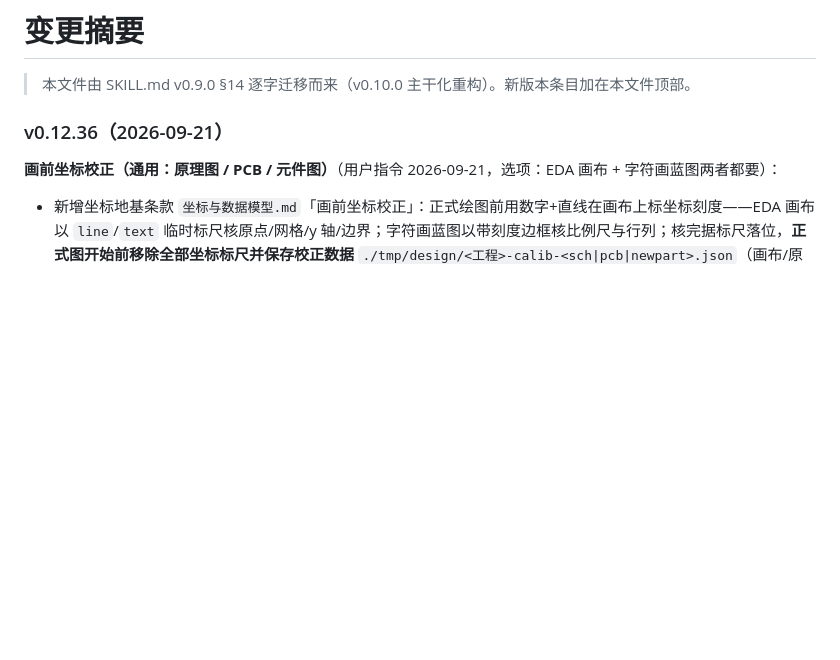
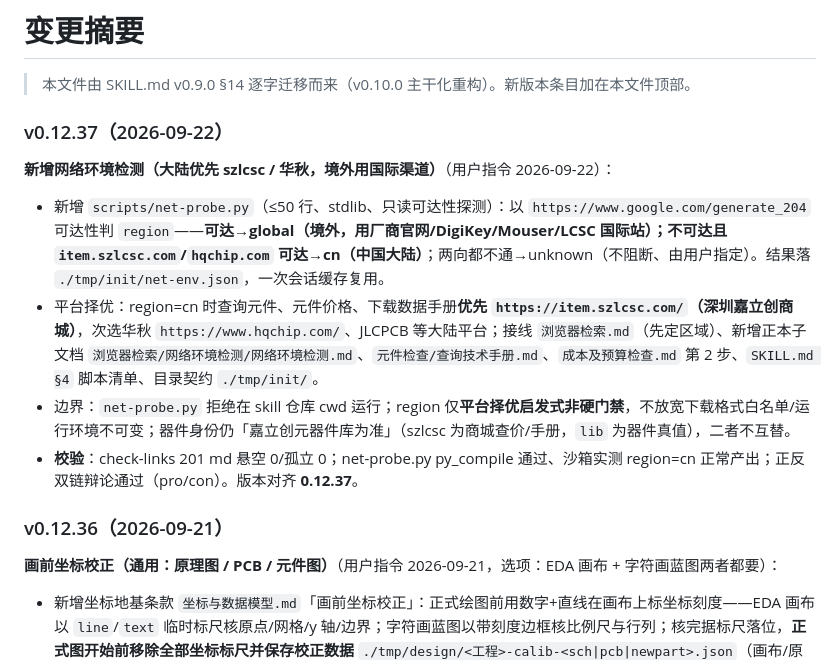
Before and after one commit to XianYin69/EasyEDAssistant, a Markdown page: CHANGELOG.md, the part around the change. Drawn GitHub-style; blank space fills up the shorter version.

Commit message:
docs(changelog): v0.12.37 网络环境检测条目落账

```diff
--- a/CHANGELOG.md
+++ b/CHANGELOG.md
@@ -1,6 +1,15 @@
 # 变更摘要
 
 > 本文件由 SKILL.md v0.9.0 §14 逐字迁移而来（v0.10.0 主干化重构）。新版本条目加在本文件顶部。
+
+### v0.12.37（2026-09-22）
+
+**新增网络环境检测（大陆优先 szlcsc / 华秋，境外用国际渠道）**（用户指令 2026-09-22）：
+
+- 新增 `scripts/net-probe.py`（≤50 行、stdlib、只读可达性探测）：以 `https://www.google.com/generate_204` 可达性判 `region`——**可达→global（境外，用厂商官网/DigiKey/Mouser/LCSC 国际站）；不可达且 `item.szlcsc.com`/`hqchip.com` 可达→cn（中国大陆）**；两向都不通→unknown（不阻断、由用户指定）。结果落 `./tmp/init/net-env.json`，一次会话缓存复用。
+- 平台择优：region=cn 时查询元件、元件价格、下载数据手册**优先 `https://item.szlcsc.com/`（深圳嘉立创商城）**，次选华秋 `https://www.hqchip.com/`、JLCPCB 等大陆平台；接线 `浏览器检索.md`（先定区域）、新增正本子文档 `浏览器检索/网络环境检测/网络环境检测.md`、`元件检查/查询技术手册.md`、`成本及预算检查.md` 第 2 步、`SKILL.md §4` 脚本清单、目录契约 `./tmp/init/`。
+- 边界：`net-probe.py` 拒绝在 skill 仓库 cwd 运行；region 仅**平台择优启发式非硬门禁**，不放宽下载格式白名单/运行环境不可变；器件身份仍「嘉立创元器件库为准」（szlcsc 为商城查价/手册，`lib` 为器件真值），二者不互替。
+- **校验**：check-links 201 md 悬空 0/孤立 0；net-probe.py py_compile 通过、沙箱实测 region=cn 正常产出；正反双链辩论通过（pro/con）。版本对齐 **0.12.37**。
 
 ### v0.12.36（2026-09-21）
 
```
